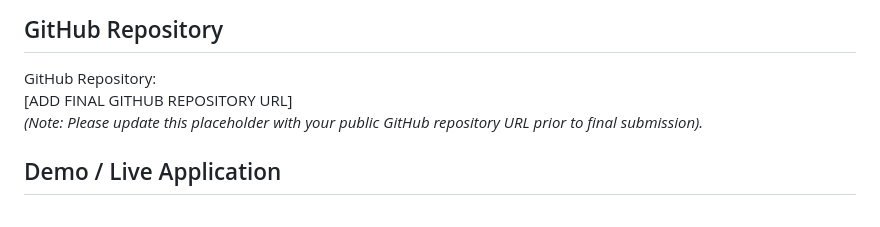
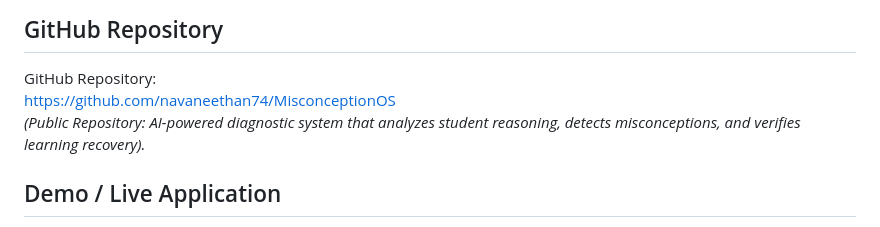
Before and after one commit to navaneethan74/MisconceptionOS, a Markdown page: README.md, the part around the change. Rendered like a GitHub page.

Commit message:
docs: update verified GitHub repository URL in README

```diff
--- a/README.md
+++ b/README.md
@@ -269,8 +269,8 @@ MisconceptionOS has been verified across the 8 required diagnostic and pedagogic
 
 ## GitHub Repository
 GitHub Repository:
-[ADD FINAL GITHUB REPOSITORY URL]
-*(Note: Please update this placeholder with your public GitHub repository URL prior to final submission).*
+https://github.com/navaneethan74/MisconceptionOS
+*(Public Repository: AI-powered diagnostic system that analyzes student reasoning, detects misconceptions, and verifies learning recovery).*
 
 ## Demo / Live Application
 Demo URL:
```
